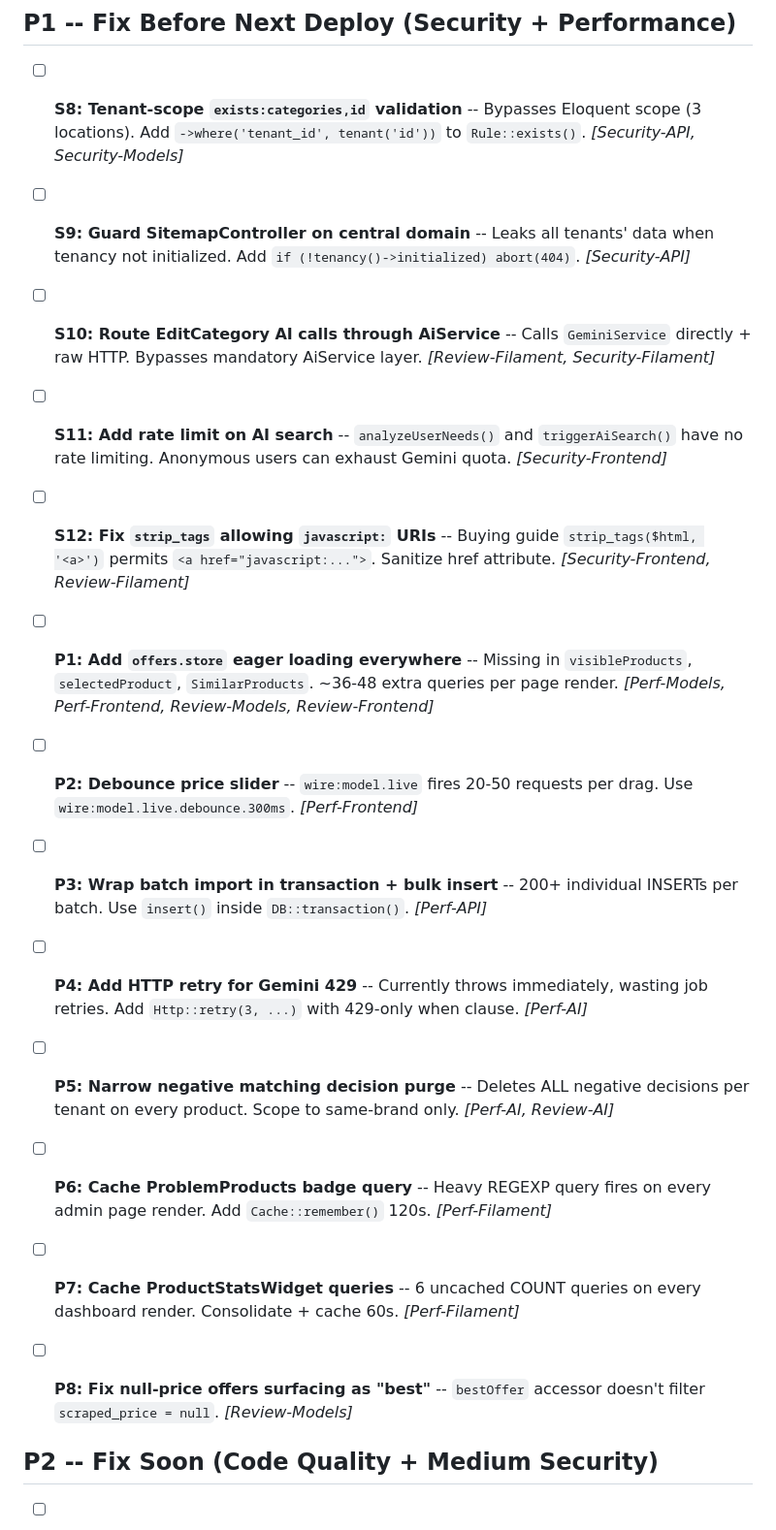
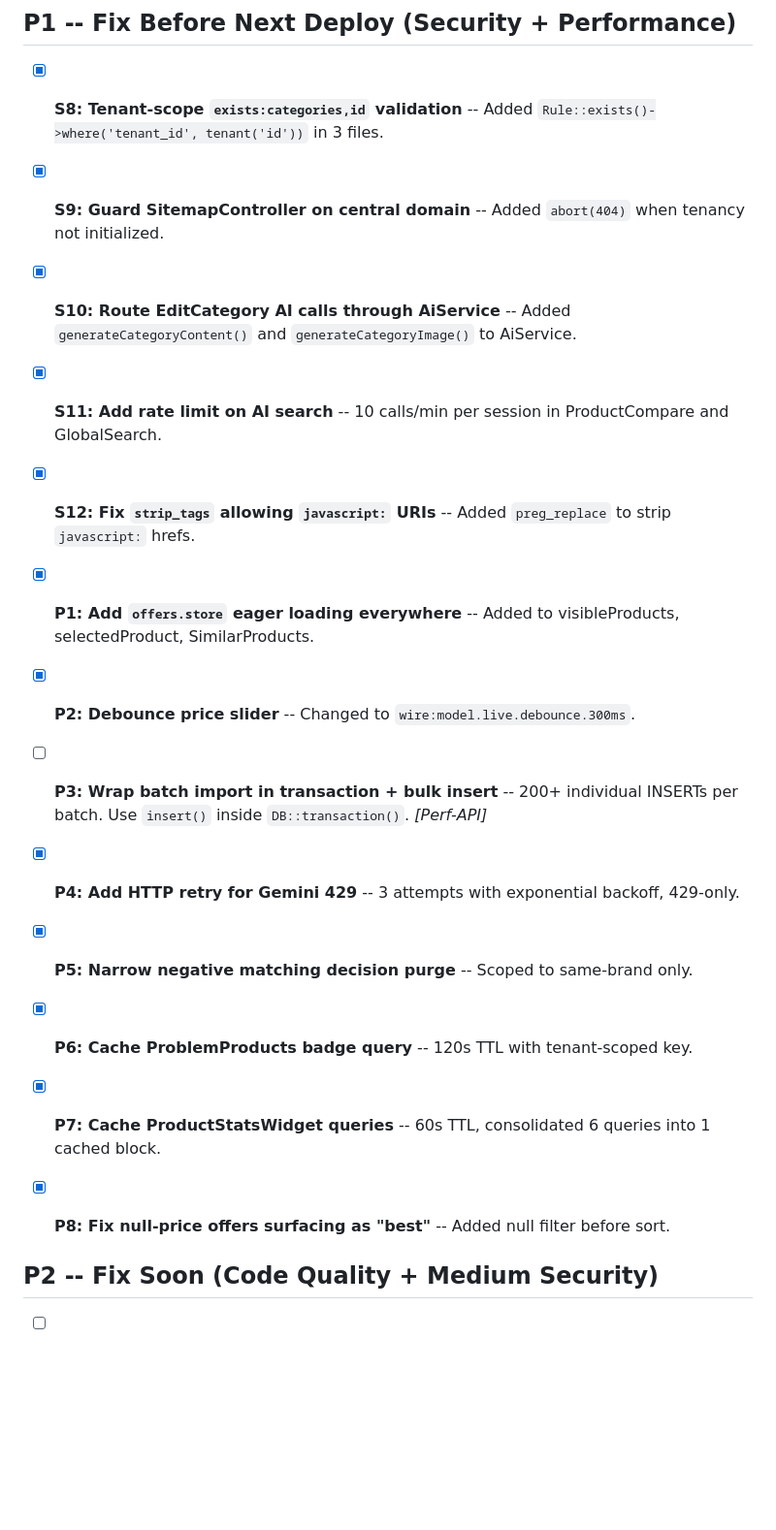
Before and after one commit to gurovm/pw2d, a Markdown page: docs/tasks/todo.md, the part around the change. Shown at 97% size. Rendered like a GitHub page; blank space fills up the shorter version.

Commit message:
Mark P1 tasks complete in todo.md
12 of 13 P1 items done. Remaining: P3 (batch import transaction).

Co-Authored-By: Claude Opus 4.6 (1M context) <noreply@anthropic.com>

```diff
--- a/docs/tasks/todo.md
+++ b/docs/tasks/todo.md
@@ -20,31 +20,31 @@ Consolidated from 15 parallel agent audits (5 chunks x 3 agents). Deduplicated a
 
 ## P1 -- Fix Before Next Deploy (Security + Performance)
 
-- [ ] **S8: Tenant-scope `exists:categories,id` validation** -- Bypasses Eloquent scope (3 locations). Add `->where('tenant_id', tenant('id'))` to `Rule::exists()`. *[Security-API, Security-Models]*
+- [x] **S8: Tenant-scope `exists:categories,id` validation** -- Added `Rule::exists()->where('tenant_id', tenant('id'))` in 3 files.
 
-- [ ] **S9: Guard SitemapController on central domain** -- Leaks all tenants' data when tenancy not initialized. Add `if (!tenancy()->initialized) abort(404)`. *[Security-API]*
+- [x] **S9: Guard SitemapController on central domain** -- Added `abort(404)` when tenancy not initialized.
 
-- [ ] **S10: Route EditCategory AI calls through AiService** -- Calls `GeminiService` directly + raw HTTP. Bypasses mandatory AiService layer. *[Review-Filament, Security-Filament]*
+- [x] **S10: Route EditCategory AI calls through AiService** -- Added `generateCategoryContent()` and `generateCategoryImage()` to AiService.
 
-- [ ] **S11: Add rate limit on AI search** -- `analyzeUserNeeds()` and `triggerAiSearch()` have no rate limiting. Anonymous users can exhaust Gemini quota. *[Security-Frontend]*
+- [x] **S11: Add rate limit on AI search** -- 10 calls/min per session in ProductCompare and GlobalSearch.
 
-- [ ] **S12: Fix `strip_tags` allowing `javascript:` URIs** -- Buying guide `strip_tags($html, '<a>')` permits `<a href="javascript:...">`. Sanitize href attribute. *[Security-Frontend, Review-Filament]*
+- [x] **S12: Fix `strip_tags` allowing `javascript:` URIs** -- Added `preg_replace` to strip `javascript:` hrefs.
 
-- [ ] **P1: Add `offers.store` eager loading everywhere** -- Missing in `visibleProducts`, `selectedProduct`, `SimilarProducts`. ~36-48 extra queries per page render. *[Perf-Models, Perf-Frontend, Review-Models, Review-Frontend]*
+- [x] **P1: Add `offers.store` eager loading everywhere** -- Added to visibleProducts, selectedProduct, SimilarProducts.
 
-- [ ] **P2: Debounce price slider** -- `wire:model.live` fires 20-50 requests per drag. Use `wire:model.live.debounce.300ms`. *[Perf-Frontend]*
+- [x] **P2: Debounce price slider** -- Changed to `wire:model.live.debounce.300ms`.
 
 - [ ] **P3: Wrap batch import in transaction + bulk insert** -- 200+ individual INSERTs per batch. Use `insert()` inside `DB::transaction()`. *[Perf-API]*
 
-- [ ] **P4: Add HTTP retry for Gemini 429** -- Currently throws immediately, wasting job retries. Add `Http::retry(3, ...)` with 429-only when clause. *[Perf-AI]*
+- [x] **P4: Add HTTP retry for Gemini 429** -- 3 attempts with exponential backoff, 429-only.
 
-- [ ] **P5: Narrow negative matching decision purge** -- Deletes ALL negative decisions per tenant on every product. Scope to same-brand only. *[Perf-AI, Review-AI]*
+- [x] **P5: Narrow negative matching decision purge** -- Scoped to same-brand only.
 
-- [ ] **P6: Cache ProblemProducts badge query** -- Heavy REGEXP query fires on every admin page render. Add `Cache::remember()` 120s. *[Perf-Filament]*
+- [x] **P6: Cache ProblemProducts badge query** -- 120s TTL with tenant-scoped key.
 
-- [ ] **P7: Cache ProductStatsWidget queries** -- 6 uncached COUNT queries on every dashboard render. Consolidate + cache 60s. *[Perf-Filament]*
+- [x] **P7: Cache ProductStatsWidget queries** -- 60s TTL, consolidated 6 queries into 1 cached block.
 
-- [ ] **P8: Fix null-price offers surfacing as "best"** -- `bestOffer` accessor doesn't filter `scraped_price = null`. *[Review-Models]*
+- [x] **P8: Fix null-price offers surfacing as "best"** -- Added null filter before sort.
 
 ## P2 -- Fix Soon (Code Quality + Medium Security)
 
```
